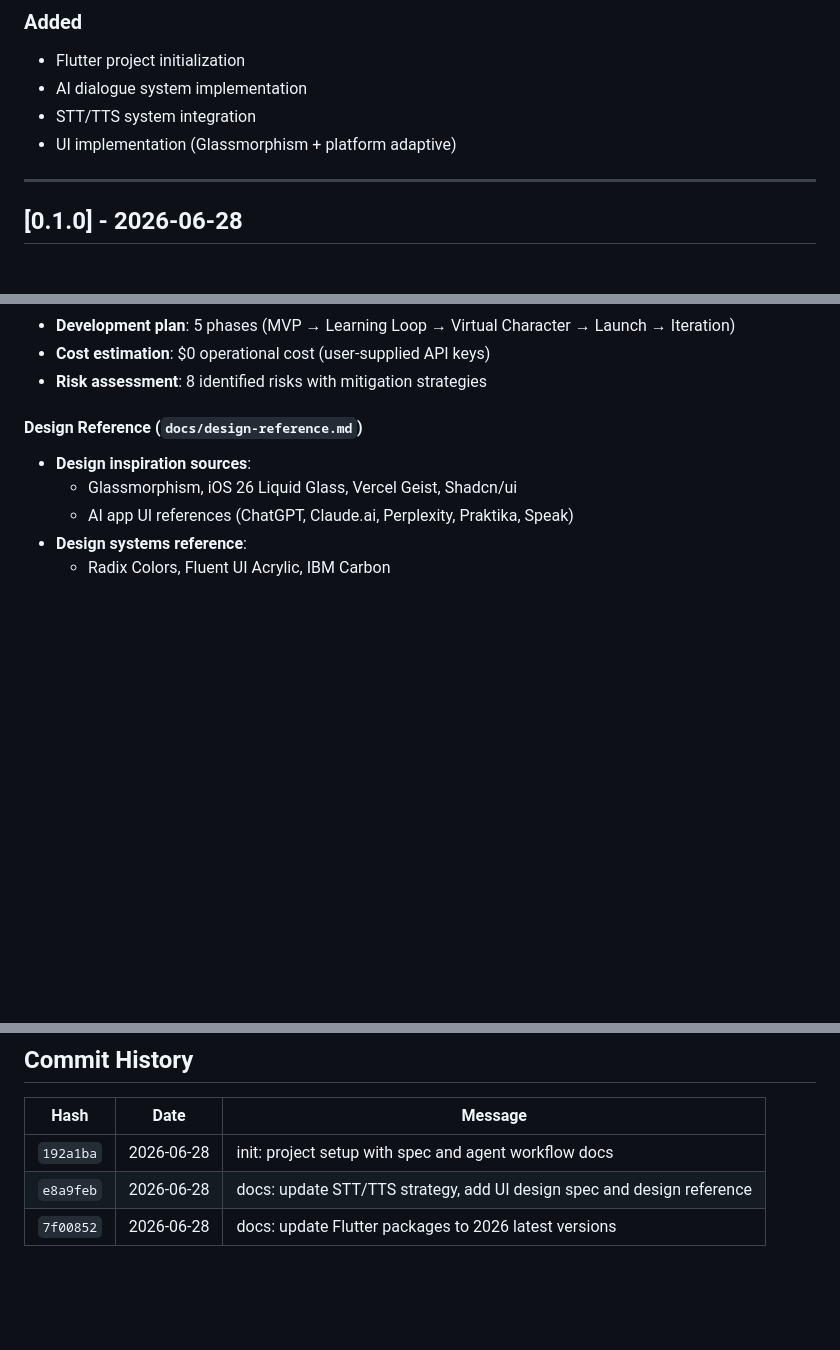
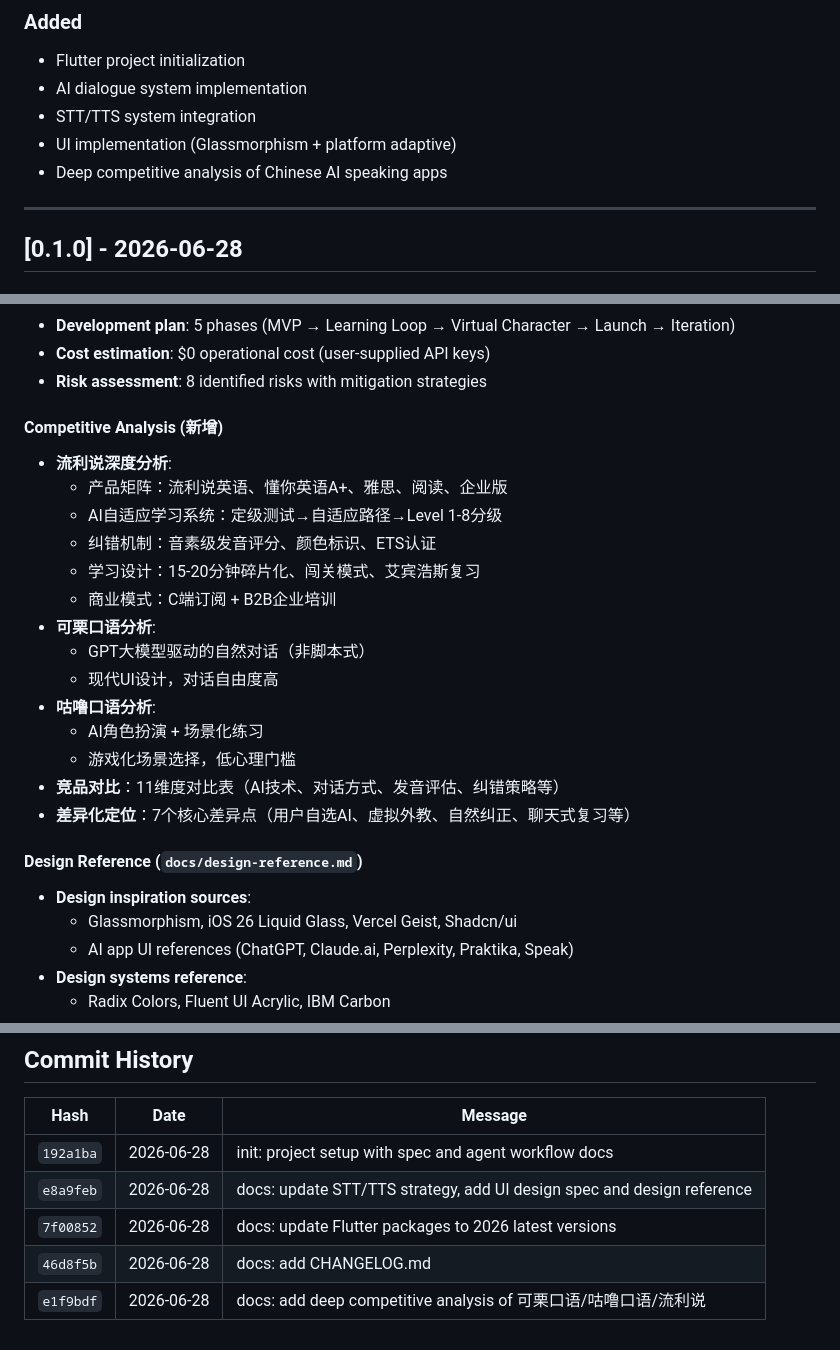
Before and after one commit to zoomc/ai-talk-teacher, a Markdown page: CHANGELOG.md, 3 parts joined by grey strips. GitHub-like rendering; blank space fills up the shorter version.

Commit message:
docs: update CHANGELOG with competitive analysis details
Co-Authored-By: Claude Opus 4.8 <noreply@anthropic.com>

```diff
--- a/CHANGELOG.md
+++ b/CHANGELOG.md
@@ -12,6 +12,7 @@ and this project adheres to [Semantic Versioning](https://semver.org/).
 - AI dialogue system implementation
 - STT/TTS system integration
 - UI implementation (Glassmorphism + platform adaptive)
+- Deep competitive analysis of Chinese AI speaking apps
 
 ---
 
@@ -50,6 +51,22 @@ and this project adheres to [Semantic Versioning](https://semver.org/).
 - **Development plan**: 5 phases (MVP → Learning Loop → Virtual Character → Launch → Iteration)
 - **Cost estimation**: $0 operational cost (user-supplied API keys)
 - **Risk assessment**: 8 identified risks with mitigation strategies
+
+#### Competitive Analysis (新增)
+- **流利说深度分析**:
+  - 产品矩阵：流利说英语、懂你英语A+、雅思、阅读、企业版
+  - AI自适应学习系统：定级测试→自适应路径→Level 1-8分级
+  - 纠错机制：音素级发音评分、颜色标识、ETS认证
+  - 学习设计：15-20分钟碎片化、闯关模式、艾宾浩斯复习
+  - 商业模式：C端订阅 + B2B企业培训
+- **可栗口语分析**:
+  - GPT大模型驱动的自然对话（非脚本式）
+  - 现代UI设计，对话自由度高
+- **咕噜口语分析**:
+  - AI角色扮演 + 场景化练习
+  - 游戏化场景选择，低心理门槛
+- **竞品对比**：11维度对比表（AI技术、对话方式、发音评估、纠错策略等）
+- **差异化定位**：7个核心差异点（用户自选AI、虚拟外教、自然纠正、聊天式复习等）
 
 #### Design Reference (`docs/design-reference.md`)
 - **Design inspiration sources**:
@@ -106,3 +123,5 @@ and this project adheres to [Semantic Versioning](https://semver.org/).
 | `192a1ba` | 2026-06-28 | init: project setup with spec and agent workflow docs |
 | `e8a9feb` | 2026-06-28 | docs: update STT/TTS strategy, add UI design spec and design reference |
 | `7f00852` | 2026-06-28 | docs: update Flutter packages to 2026 latest versions |
+| `46d8f5b` | 2026-06-28 | docs: add CHANGELOG.md |
+| `e1f9bdf` | 2026-06-28 | docs: add deep competitive analysis of 可栗口语/咕噜口语/流利说 |
```
